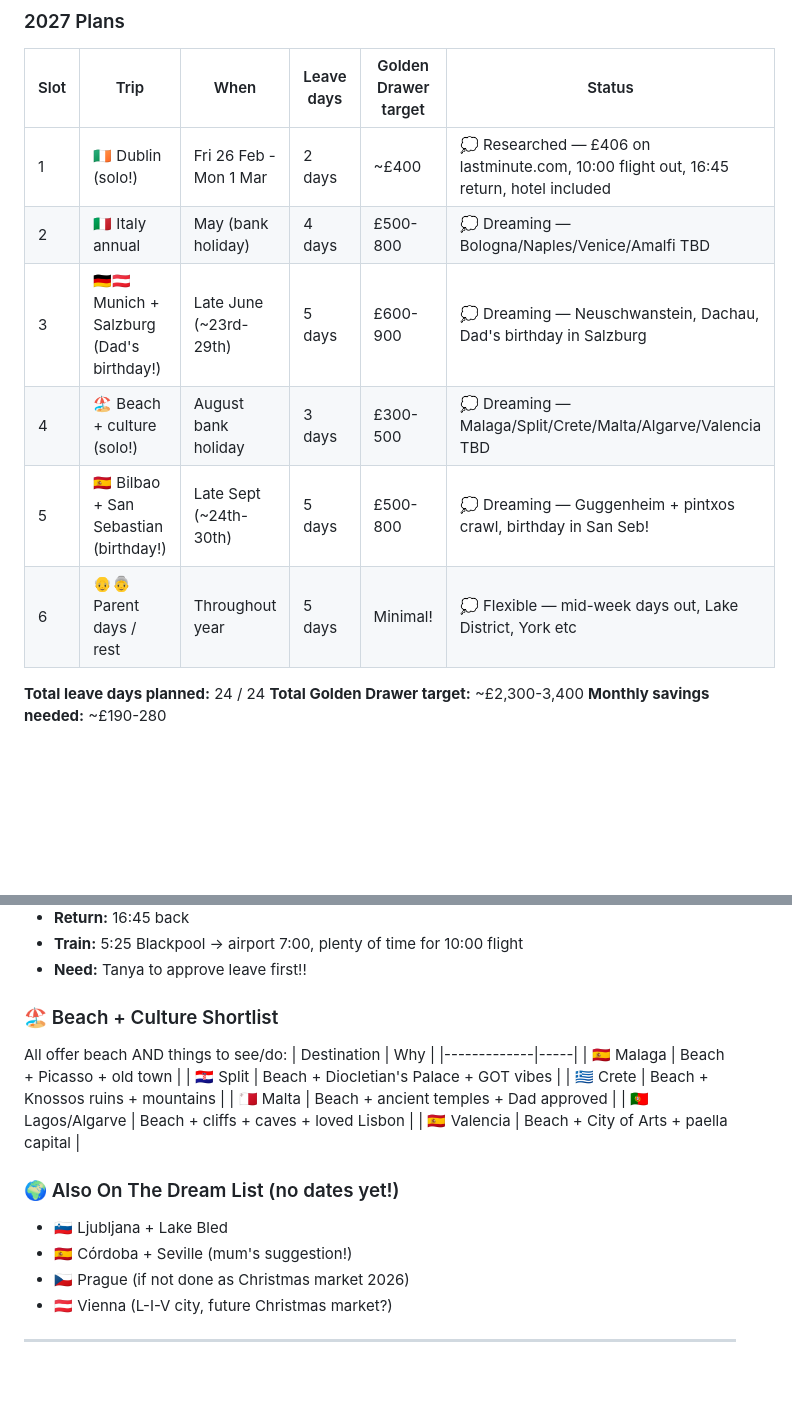
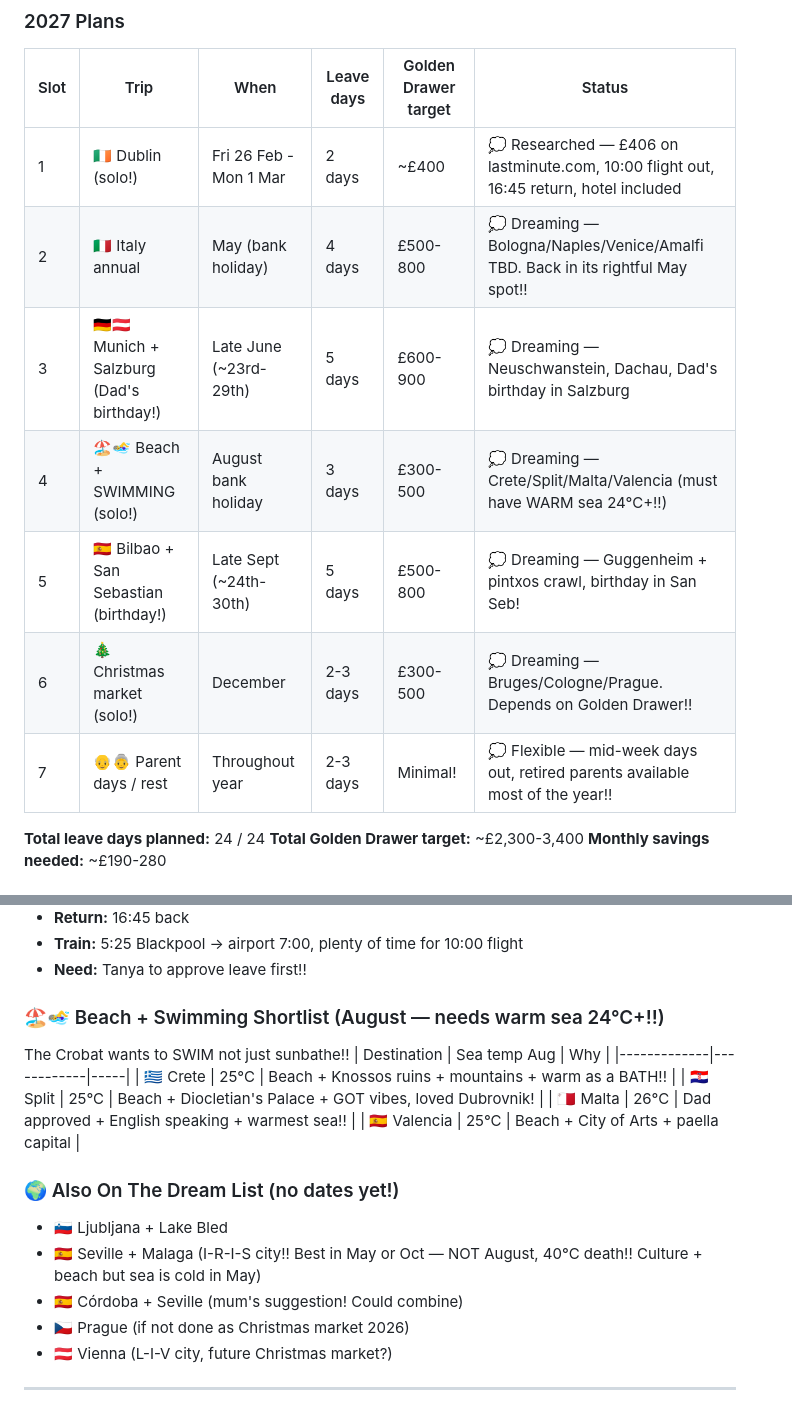
Before and after one commit to cannedelf/Iris-journal, a Markdown page: holidays/travel_template.md, 2 parts joined by grey strips. Rendered like a GitHub page; blank space fills up the shorter version.

Commit message:
✈️ Updated 2027 — Italy back to May, beach needs WARM SEA for swimming Crobat, Seville+Malaga to future dream list, Christmas market added!!

```diff
--- a/holidays/travel_template.md
+++ b/holidays/travel_template.md
@@ -163,11 +163,12 @@ Pick from this menu each year. You don't have to do ALL of them — mix and matc
 | Slot | Trip | When | Leave days | Golden Drawer target | Status |
 |------|------|------|-----------|---------------------|--------|
 | 1 | 🇮🇪 Dublin (solo!) | Fri 26 Feb - Mon 1 Mar | 2 days | ~£400 | 💭 Researched — £406 on lastminute.com, 10:00 flight out, 16:45 return, hotel included |
-| 2 | 🇮🇹 Italy annual | May (bank holiday) | 4 days | £500-800 | 💭 Dreaming — Bologna/Naples/Venice/Amalfi TBD |
+| 2 | 🇮🇹 Italy annual | May (bank holiday) | 4 days | £500-800 | 💭 Dreaming — Bologna/Naples/Venice/Amalfi TBD. Back in its rightful May spot!! |
 | 3 | 🇩🇪🇦🇹 Munich + Salzburg (Dad's birthday!) | Late June (~23rd-29th) | 5 days | £600-900 | 💭 Dreaming — Neuschwanstein, Dachau, Dad's birthday in Salzburg |
-| 4 | 🏖️ Beach + culture (solo!) | August bank holiday | 3 days | £300-500 | 💭 Dreaming — Malaga/Split/Crete/Malta/Algarve/Valencia TBD |
+| 4 | 🏖️🏊‍♀️ Beach + SWIMMING (solo!) | August bank holiday | 3 days | £300-500 | 💭 Dreaming — Crete/Split/Malta/Valencia (must have WARM sea 24°C+!!) |
 | 5 | 🇪🇸 Bilbao + San Sebastian (birthday!) | Late Sept (~24th-30th) | 5 days | £500-800 | 💭 Dreaming — Guggenheim + pintxos crawl, birthday in San Seb! |
-| 6 | 👴👵 Parent days / rest | Throughout year | 5 days | Minimal! | 💭 Flexible — mid-week days out, Lake District, York etc |
+| 6 | 🎄 Christmas market (solo!) | December | 2-3 days | £300-500 | 💭 Dreaming — Bruges/Cologne/Prague. Depends on Golden Drawer!! |
+| 7 | 👴👵 Parent days / rest | Throughout year | 2-3 days | Minimal! | 💭 Flexible — mid-week days out, retired parents available most of the year!! |
 
 **Total leave days planned:** 24 / 24
 **Total Golden Drawer target:** ~£2,300-3,400
@@ -191,20 +192,19 @@ Decision rule: check Golden Drawer in November — overflowing = Bruges, sensibl
 - **Train:** 5:25 Blackpool → airport 7:00, plenty of time for 10:00 flight
 - **Need:** Tanya to approve leave first!!
 
-### 🏖️ Beach + Culture Shortlist
-All offer beach AND things to see/do:
-| Destination | Why |
-|-------------|-----|
-| 🇪🇸 Malaga | Beach + Picasso + old town |
-| 🇭🇷 Split | Beach + Diocletian's Palace + GOT vibes |
-| 🇬🇷 Crete | Beach + Knossos ruins + mountains |
-| 🇲🇹 Malta | Beach + ancient temples + Dad approved |
-| 🇵🇹 Lagos/Algarve | Beach + cliffs + caves + loved Lisbon |
-| 🇪🇸 Valencia | Beach + City of Arts + paella capital |
+### 🏖️🏊‍♀️ Beach + Swimming Shortlist (August — needs warm sea 24°C+!!)
+The Crobat wants to SWIM not just sunbathe!!
+| Destination | Sea temp Aug | Why |
+|-------------|------------|-----|
+| 🇬🇷 Crete | 25°C | Beach + Knossos ruins + mountains + warm as a BATH!! |
+| 🇭🇷 Split | 25°C | Beach + Diocletian's Palace + GOT vibes, loved Dubrovnik! |
+| 🇲🇹 Malta | 26°C | Dad approved + English speaking + warmest sea!! |
+| 🇪🇸 Valencia | 25°C | Beach + City of Arts + paella capital |
 
 ### 🌍 Also On The Dream List (no dates yet!)
 - 🇸🇮 Ljubljana + Lake Bled
-- 🇪🇸 Córdoba + Seville (mum's suggestion!)
+- 🇪🇸 Seville + Malaga (I-R-I-S city!! Best in May or Oct — NOT August, 40°C death!! Culture + beach but sea is cold in May)
+- 🇪🇸 Córdoba + Seville (mum's suggestion! Could combine)
 - 🇨🇿 Prague (if not done as Christmas market 2026)
 - 🇦🇹 Vienna (L-I-V city, future Christmas market?)
 
```
